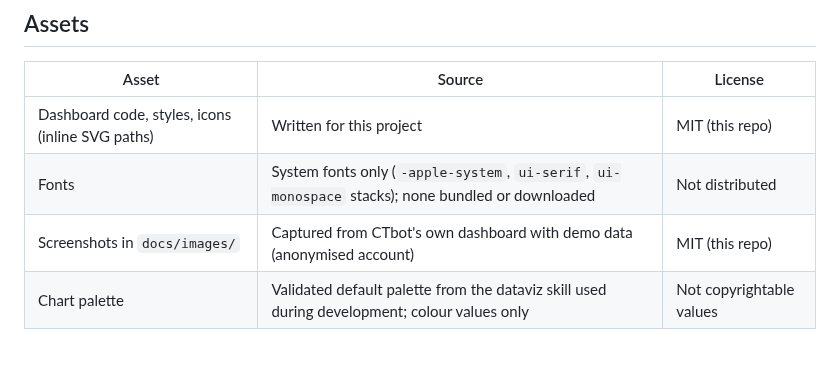
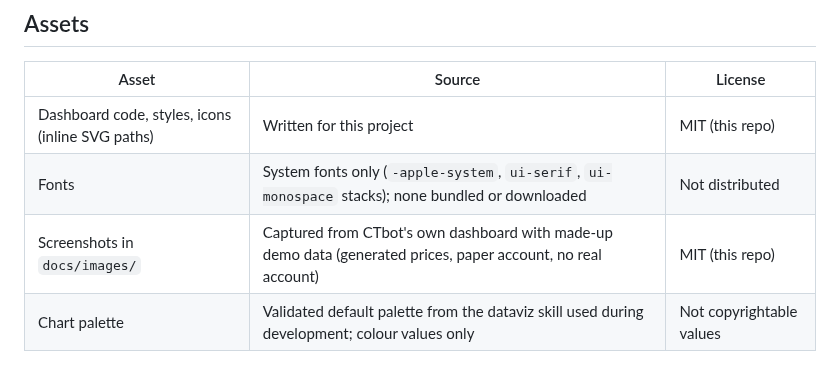
Before and after one commit to HarrisonFischberg/ctbot, a Markdown page: docs/launch/asset-licenses.md, the part around the change. GitHub-like rendering.

```diff
--- a/docs/launch/asset-licenses.md
+++ b/docs/launch/asset-licenses.md
@@ -6,7 +6,7 @@
 |---|---|---|
 | Dashboard code, styles, icons (inline SVG paths) | Written for this project | MIT (this repo) |
 | Fonts | System fonts only (`-apple-system`, `ui-serif`, `ui-monospace` stacks); none bundled or downloaded | Not distributed |
-| Screenshots in `docs/images/` | Captured from CTbot's own dashboard with demo data (anonymised account) | MIT (this repo) |
+| Screenshots in `docs/images/` | Captured from CTbot's own dashboard with made-up demo data (generated prices, paper account, no real account) | MIT (this repo) |
 | Chart palette | Validated default palette from the dataviz skill used during development; colour values only | Not copyrightable values |
 
 ## Python dependencies (installed versions, 2026-10-15)
```
Also changed, not shown: README.md (+10 -7 lines), docs/images/discover.png, docs/images/home.png, docs/images/invest.png, docs/images/research.png, docs/images/strategies.png.
